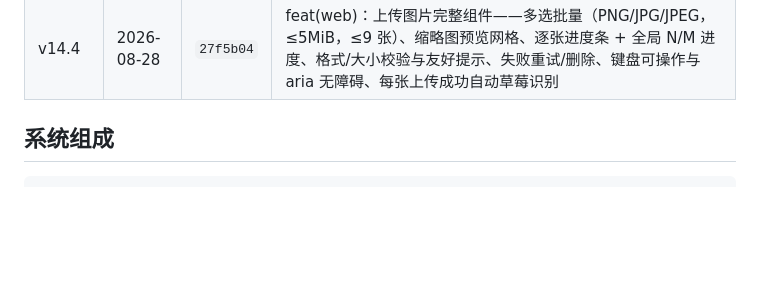
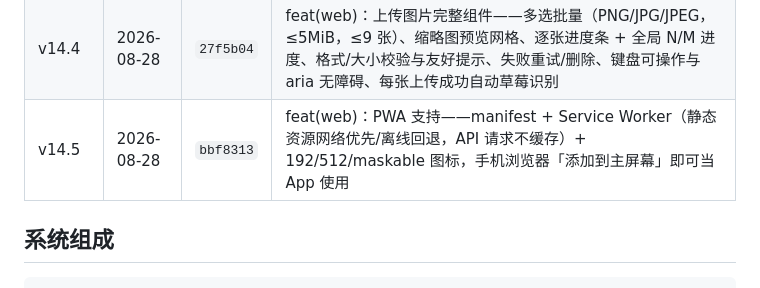
Before and after one commit to bbrandaw24/-4.1, a Markdown page: README.md, the part around the change. Drawn GitHub-style; blank space fills up the shorter version.

Commit message:
docs(readme): 版本表追加 v14.5 (PWA 支持)

```diff
--- a/README.md
+++ b/README.md
@@ -97,6 +97,7 @@
 | v14.2 | 2026-08-28 | `c26e858` | fix(build)：AI 镜像构建修复（容器内 pip 腾讯镜像源、torch 走 PyTorch CPU index、模型文件名对齐） |
 | v14.3 | 2026-08-28 | `f0cb07c` | fix(web)：网关模式请求修复——requestAI 补 /ai 前缀、健康探测改 /api/v1/system/status 并兼容 ready 状态、device-page 空元素保护（修复上传/识别无响应与页面报错） |
 | v14.4 | 2026-08-28 | `27f5b04` | feat(web)：上传图片完整组件——多选批量（PNG/JPG/JPEG，≤5MiB，≤9 张）、缩略图预览网格、逐张进度条 + 全局 N/M 进度、格式/大小校验与友好提示、失败重试/删除、键盘可操作与 aria 无障碍、每张上传成功自动草莓识别 |
+| v14.5 | 2026-08-28 | `bbf8313` | feat(web)：PWA 支持——manifest + Service Worker（静态资源网络优先/离线回退，API 请求不缓存）+ 192/512/maskable 图标，手机浏览器「添加到主屏幕」即可当 App 使用 |
 
 ## 系统组成
 
```
